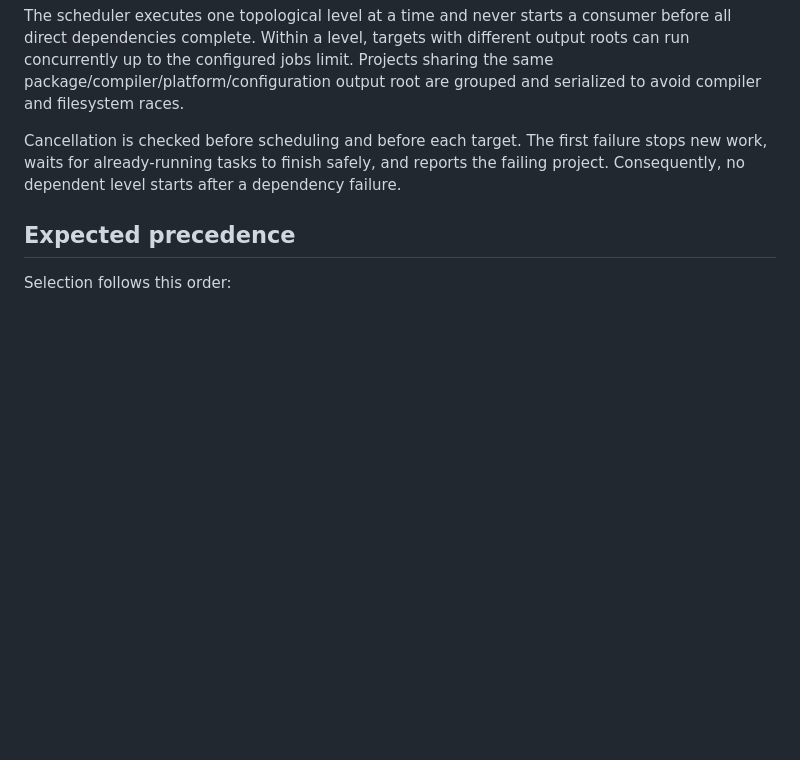
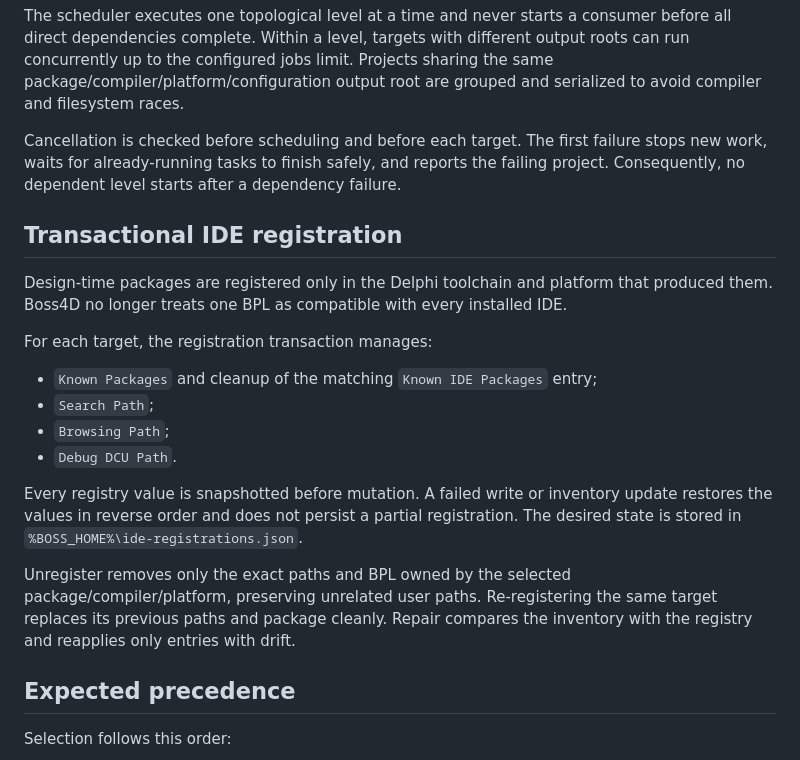
Before and after one commit to regyssilveira/Boss4Delphi, a Markdown page: docs/build-matrix-contract.md, the part around the change. GitHub-like rendering; blank space fills up the shorter version.

```diff
--- a/docs/build-matrix-contract.md
+++ b/docs/build-matrix-contract.md
@@ -145,6 +145,29 @@ failure stops new work, waits for already-running tasks to finish safely, and
 reports the failing project. Consequently, no dependent level starts after a
 dependency failure.
 
+## Transactional IDE registration
+
+Design-time packages are registered only in the Delphi toolchain and platform
+that produced them. Boss4D no longer treats one BPL as compatible with every
+installed IDE.
+
+For each target, the registration transaction manages:
+
+- `Known Packages` and cleanup of the matching `Known IDE Packages` entry;
+- `Search Path`;
+- `Browsing Path`;
+- `Debug DCU Path`.
+
+Every registry value is snapshotted before mutation. A failed write or
+inventory update restores the values in reverse order and does not persist a
+partial registration. The desired state is stored in
+`%BOSS_HOME%\ide-registrations.json`.
+
+Unregister removes only the exact paths and BPL owned by the selected
+package/compiler/platform, preserving unrelated user paths. Re-registering the
+same target replaces its previous paths and package cleanly. Repair compares
+the inventory with the registry and reapplies only entries with drift.
+
 ## Expected precedence
 
 Selection follows this order:
```
Also changed, not shown: docs/build-matrix-contract.pt-BR.md (+24 -0 lines).
